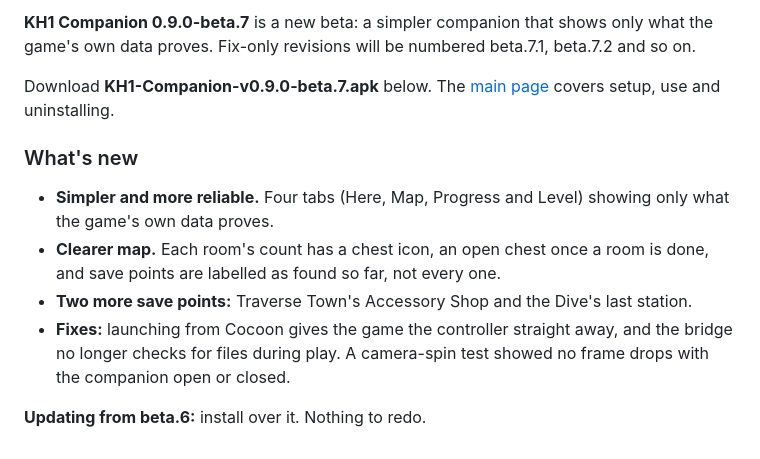
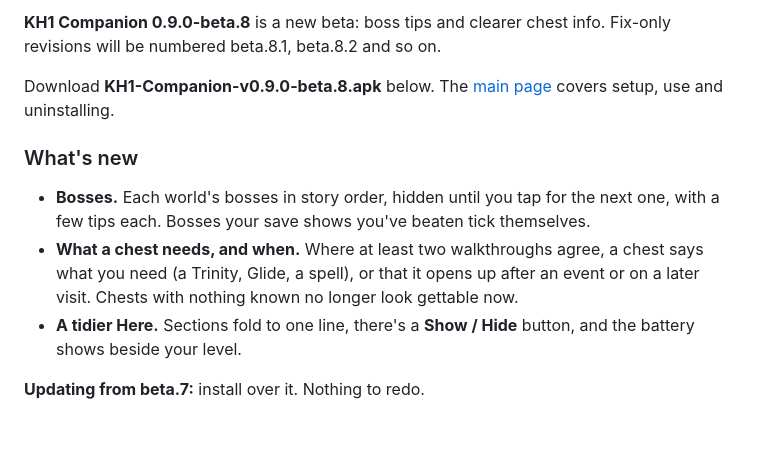
Before and after one commit to keberos/kh1-companion, a Markdown page: RELEASE_NOTES.md, the part around the change. GitHub-like rendering.

Commit message:
Release 0.9.0-beta.8
Bosses with tips, chest needs and timing from walkthroughs, a tidier Here
(folding sections, Show / Hide, battery). Short notes; fresh screenshots.

Co-Authored-By: Claude Opus 5.5 <noreply@anthropic.com>

```diff
--- a/RELEASE_NOTES.md
+++ b/RELEASE_NOTES.md
@@ -1,11 +1,10 @@
-**KH1 Companion 0.9.0-beta.7** is a new beta: a simpler companion that shows only what the game's own data proves. Fix-only revisions will be numbered beta.7.1, beta.7.2 and so on.
+**KH1 Companion 0.9.0-beta.8** is a new beta: boss tips and clearer chest info. Fix-only revisions will be numbered beta.8.1, beta.8.2 and so on.
 
-Download **KH1-Companion-v0.9.0-beta.7.apk** below. The [main page](https://github.com/keberos/kh1-companion#readme) covers setup, use and uninstalling.
+Download **KH1-Companion-v0.9.0-beta.8.apk** below. The [main page](https://github.com/keberos/kh1-companion#readme) covers setup, use and uninstalling.
 
 ### What's new
-- **Simpler and more reliable.** Four tabs (Here, Map, Progress and Level) showing only what the game's own data proves.
-- **Clearer map.** Each room's count has a chest icon, an open chest once a room is done, and save points are labelled as found so far, not every one.
-- **Two more save points:** Traverse Town's Accessory Shop and the Dive's last station.
-- **Fixes:** launching from Cocoon gives the game the controller straight away, and the bridge no longer checks for files during play. A camera-spin test showed no frame drops with the companion open or closed.
+- **Bosses.** Each world's bosses in story order, hidden until you tap for the next one, with a few tips each. Bosses your save shows you've beaten tick themselves.
+- **What a chest needs, and when.** Where at least two walkthroughs agree, a chest says what you need (a Trinity, Glide, a spell), or that it opens up after an event or on a later visit. Chests with nothing known no longer look gettable now.
+- **A tidier Here.** Sections fold to one line, there's a **Show / Hide** button, and the battery shows beside your level.
 
-**Updating from beta.6:** install over it. Nothing to redo.
+**Updating from beta.7:** install over it. Nothing to redo.
```
Also changed, not shown: README.md (+1 -1 lines), docs/banner.png, docs/screenshots/here.png, docs/screenshots/map.png, 1 other file.
